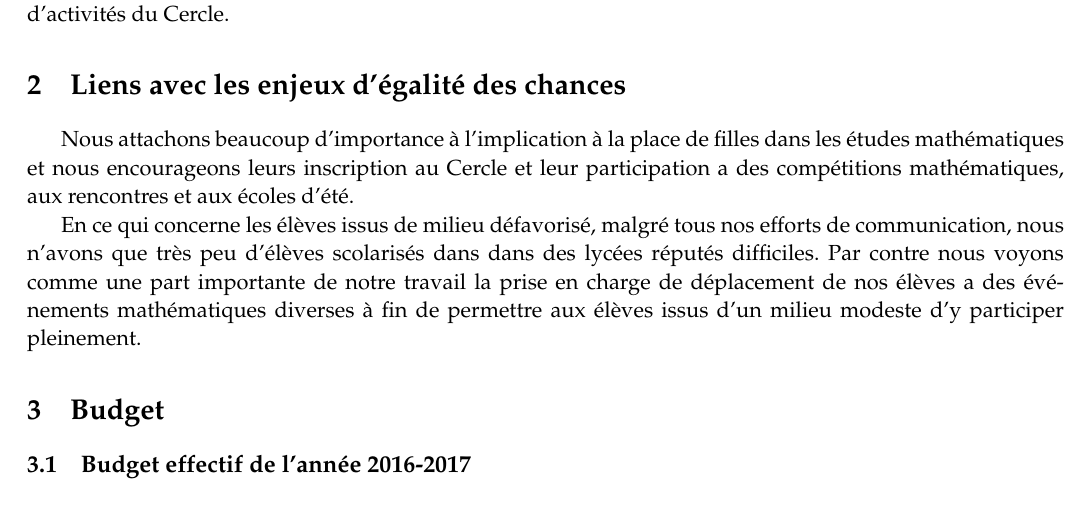
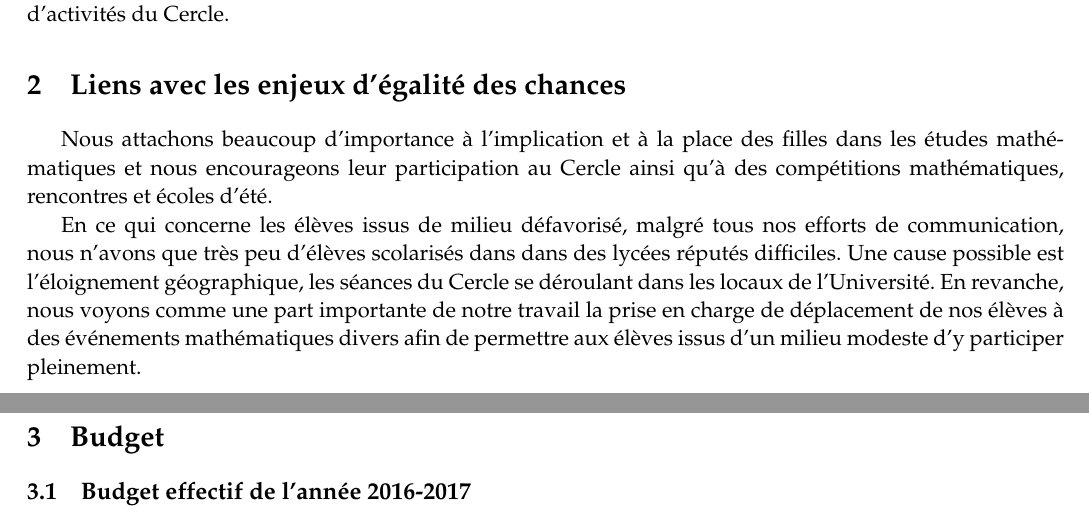
Before and after one commit to Tatiana-Beliaeva/Blaise-Pascal, a LaTeX document (Proposition.tex): part of page 2 of 3 before the commit and two parts of pages 2 and 3 of 3 after it, the two joined at a grey line, cut so that both start at the same text. Compiled offline with pdfLaTeX.

Commit message:
version finale

```diff
--- a/Proposition.tex
+++ b/Proposition.tex
@@ -106,9 +106,9 @@ de ces ing\'enieurs. L'entreprise Hager a \'egalement accord\'e une subvention a
 
 \section{Liens avec les enjeux d'\'egalit\'e des chances }
 
-Nous attachons beaucoup d'importance \`a l'implication \`a la place de filles dans les \'etudes  math\'ematiques et nous encourageons leurs inscription au Cercle et leur participation a des comp\'etitions math\'ematiques, aux rencontres  et aux \'ecoles d'\'et\'e.
+Nous attachons beaucoup d'importance \`a l'implication et \`a la place des filles dans les \'etudes  math\'ematiques et nous encourageons leur participation au Cercle ainsi qu'\`a des comp\'etitions math\'ematiques, rencontres  et \'ecoles d'\'et\'e.
 
-En ce qui concerne les \'el\`eves issus de milieu d\'efavoris\'e, malgr\'e tous nos efforts de communication, nous n'avons que tr\`es peu d'\'el\`eves scolaris\'es dans dans des lyc\'ees r\'eput\'es difficiles. Par contre nous voyons comme une part importante de notre travail la prise en charge de d\'eplacement de nos \'el\`eves a des \'ev\'enements math\'ematiques diverses \`a fin de permettre aux \'el\`eves issus d'un milieu modeste d'y participer pleinement.
+En ce qui concerne les \'el\`eves issus de milieu d\'efavoris\'e, malgr\'e tous nos efforts de communication, nous n'avons que tr\`es peu d'\'el\`eves scolaris\'es dans dans des lyc\'ees r\'eput\'es difficiles. Une cause possible est l'\'eloignement g\'eographique, les s\'eances du Cercle se d\'eroulant dans les locaux de l'Universit\'e. En revanche, nous voyons comme une part importante de notre travail la prise en charge de d\'eplacement de nos \'el\`eves \`a des \'ev\'enements math\'ematiques divers afin de permettre aux \'el\`eves issus d'un milieu modeste d'y participer pleinement.
 
 \section{Budget}
 
```
Also changed, not shown: Cercle mathematique -fiche synthese.pdf (added), Proposition.pdf, 2 other files.
